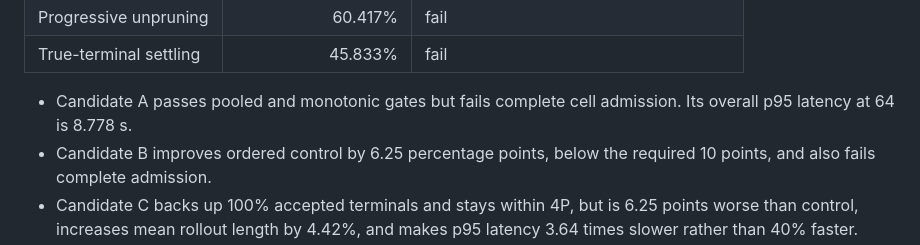
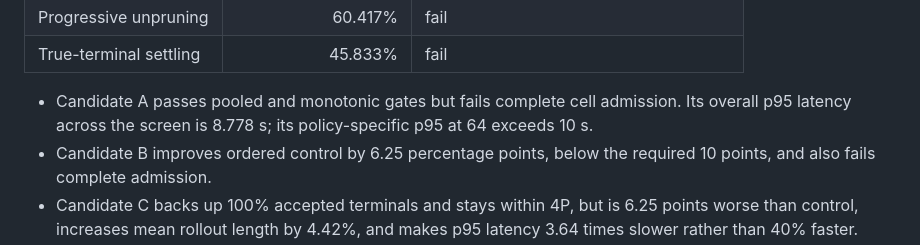
Before and after one commit to scarmani/varde, a Markdown page: docs/elves/mcts-search-v4-execution-log.md, the part around the change. GitHub-like rendering.

```diff
--- a/docs/elves/mcts-search-v4-execution-log.md
+++ b/docs/elves/mcts-search-v4-execution-log.md
@@ -134,7 +134,8 @@ actions, mutations, or incomplete backups.
 | True-terminal settling | 45.833% | fail |
 
 - Candidate A passes pooled and monotonic gates but fails complete cell
-  admission. Its overall p95 latency at 64 is 8.778 s.
+  admission. Its overall p95 latency across the screen is 8.778 s; its
+  policy-specific p95 at 64 exceeds 10 s.
 - Candidate B improves ordered control by 6.25 percentage points, below the
   required 10 points, and also fails complete admission.
 - Candidate C backs up 100% accepted terminals and stays within 4P, but is
```
Also changed, not shown: research/reports/mcts-search-v4-20260717.md (+30 -3 lines), research/reports/mcts-search-v5-candidate-investigation-20260717.md (added, +276 -0 lines).
